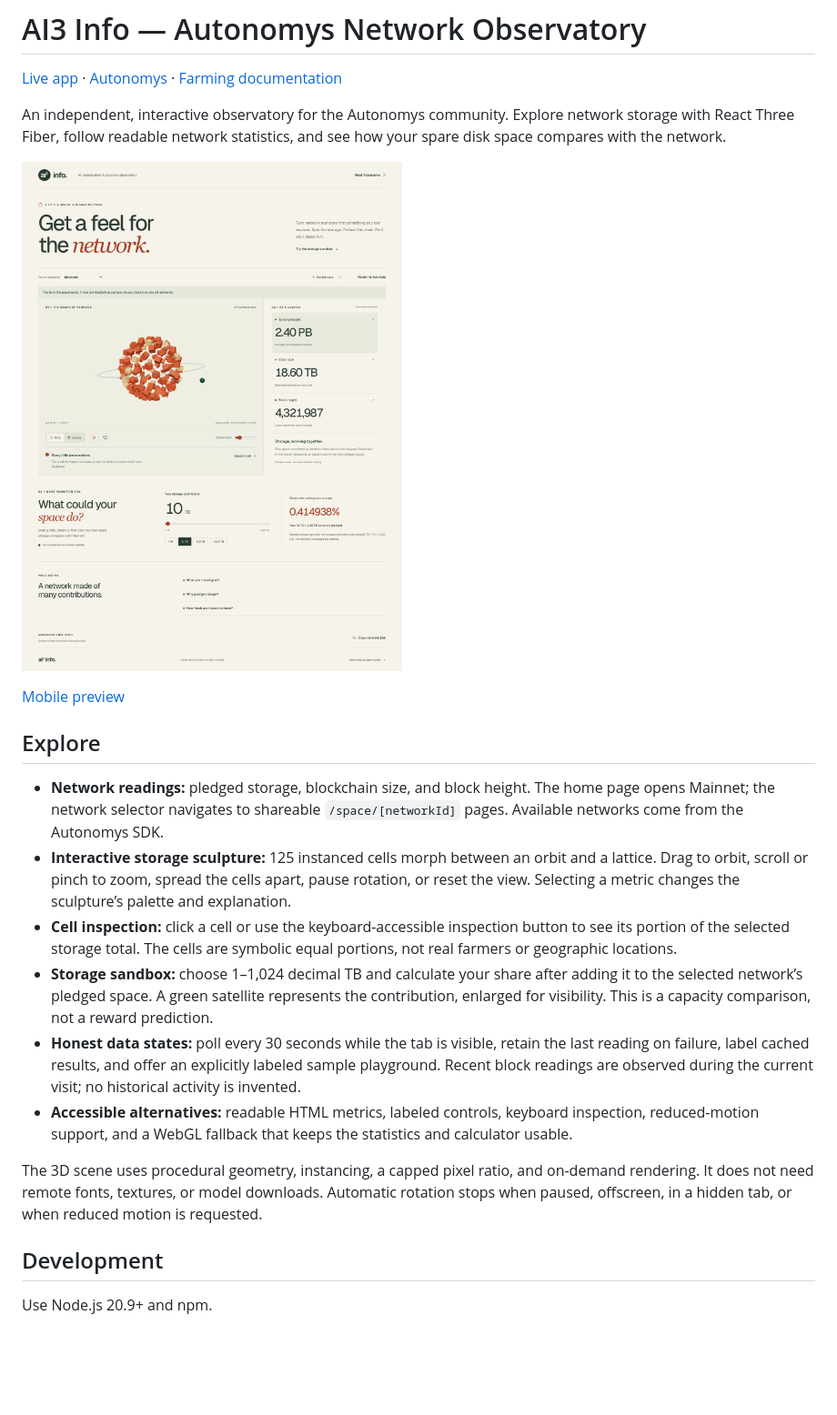
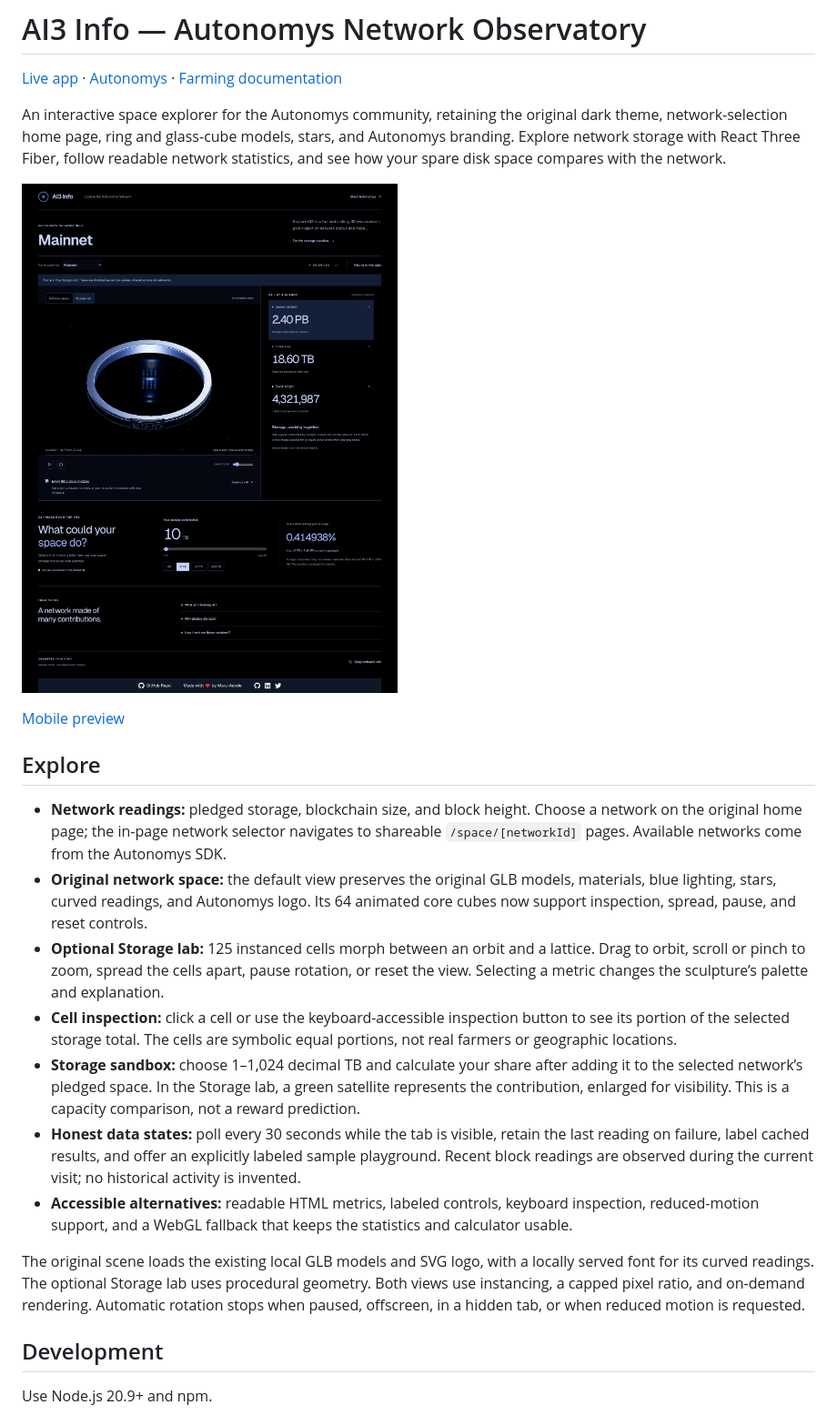
Before and after one commit to marc-aurele-besner/ai3-info, a Markdown page: README.md, the part around one of its changes. Shown at 91% size. Drawn GitHub-style; pictures changed too: docs/observatory-desktop.png; blank space fills up the shorter version.

Commit message:
fix: preserve original dark network space and add tools around it

```diff
--- a/README.md
+++ b/README.md
@@ -2,7 +2,7 @@
 
 [Live app](https://www.ai3.info) · [Autonomys](https://autonomys.xyz) · [Farming documentation](https://docs.autonomys.xyz)
 
-An independent, interactive observatory for the Autonomys community. Explore network storage with React Three Fiber, follow readable network statistics, and see how your spare disk space compares with the network.
+An interactive space explorer for the Autonomys community, retaining the original dark theme, network-selection home page, ring and glass-cube models, stars, and Autonomys branding. Explore network storage with React Three Fiber, follow readable network statistics, and see how your spare disk space compares with the network.
 
 ![Observatory desktop preview using clearly labeled sample data](docs/observatory-desktop.png)
 
@@ -10,14 +10,15 @@ An independent, interactive observatory for the Autonomys community. Explore net
 
 ## Explore
 
-- **Network readings:** pledged storage, blockchain size, and block height. The home page opens Mainnet; the network selector navigates to shareable `/space/[networkId]` pages. Available networks come from the Autonomys SDK.
-- **Interactive storage sculpture:** 125 instanced cells morph between an orbit and a lattice. Drag to orbit, scroll or pinch to zoom, spread the cells apart, pause rotation, or reset the view. Selecting a metric changes the sculpture’s palette and explanation.
+- **Network readings:** pledged storage, blockchain size, and block height. Choose a network on the original home page; the in-page network selector navigates to shareable `/space/[networkId]` pages. Available networks come from the Autonomys SDK.
+- **Original network space:** the default view preserves the original GLB models, materials, blue lighting, stars, curved readings, and Autonomys logo. Its 64 animated core cubes now support inspection, spread, pause, and reset controls.
+- **Optional Storage lab:** 125 instanced cells morph between an orbit and a lattice. Drag to orbit, scroll or pinch to zoom, spread the cells apart, pause rotation, or reset the view. Selecting a metric changes the sculpture’s palette and explanation.
 - **Cell inspection:** click a cell or use the keyboard-accessible inspection button to see its portion of the selected storage total. The cells are symbolic equal portions, not real farmers or geographic locations.
-- **Storage sandbox:** choose 1–1,024 decimal TB and calculate your share after adding it to the selected network’s pledged space. A green satellite represents the contribution, enlarged for visibility. This is a capacity comparison, not a reward prediction.
+- **Storage sandbox:** choose 1–1,024 decimal TB and calculate your share after adding it to the selected network’s pledged space. In the Storage lab, a green satellite represents the contribution, enlarged for visibility. This is a capacity comparison, not a reward prediction.
 - **Honest data states:** poll every 30 seconds while the tab is visible, retain the last reading on failure, label cached results, and offer an explicitly labeled sample playground. Recent block readings are observed during the current visit; no historical activity is invented.
 - **Accessible alternatives:** readable HTML metrics, labeled controls, keyboard inspection, reduced-motion support, and a WebGL fallback that keeps the statistics and calculator usable.
 
-The 3D scene uses procedural geometry, instancing, a capped pixel ratio, and on-demand rendering. It does not need remote fonts, textures, or model downloads. Automatic rotation stops when paused, offscreen, in a hidden tab, or when reduced motion is requested.
+The original scene loads the existing local GLB models and SVG logo, with a locally served font for its curved readings. The optional Storage lab uses procedural geometry. Both views use instancing, a capped pixel ratio, and on-demand rendering. Automatic rotation stops when paused, offscreen, in a hidden tab, or when reduced motion is requested.
 
 ## Development
 
```
Also changed, not shown: other parts of README.md (+3 -2 lines), docs/observatory-mobile.png, 7 other files.
